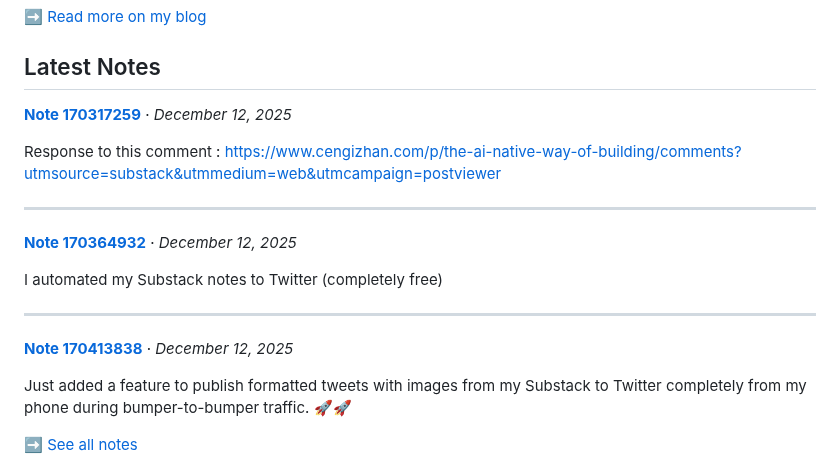
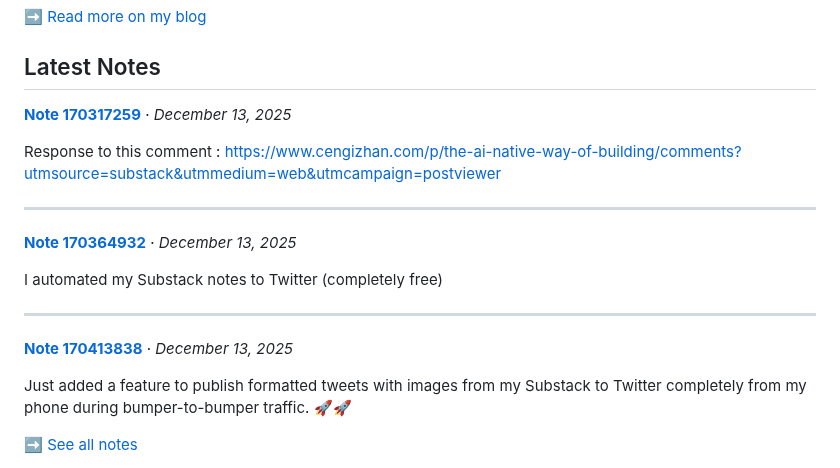
Before and after one commit to hancengiz/hancengiz, a Markdown page: README.md, the part around the change. GitHub-like rendering.

Commit message:
Update README with latest blog posts and notes

```diff
--- a/README.md
+++ b/README.md
@@ -110,19 +110,19 @@ Look, I have a problem. There are too many videos to watch, too little time, and
 ➡️ [Read more on my blog](https://www.cengizhan.com)
 ## Latest Notes
 
-**[Note 170317259](https://substack.com/note/c-170317259)** · *December 12, 2025*
+**[Note 170317259](https://substack.com/note/c-170317259)** · *December 13, 2025*
 
 Response to this comment : <https://www.cengizhan.com/p/the-ai-native-way-of-building/comments?utmsource=substack&utmmedium=web&utmcampaign=postviewer>
 
 ---
 
-**[Note 170364932](https://substack.com/note/c-170364932)** · *December 12, 2025*
+**[Note 170364932](https://substack.com/note/c-170364932)** · *December 13, 2025*
 
 I automated my Substack notes to Twitter (completely free)
 
 ---
 
-**[Note 170413838](https://substack.com/note/c-170413838)** · *December 12, 2025*
+**[Note 170413838](https://substack.com/note/c-170413838)** · *December 13, 2025*
 
 Just added a feature to publish formatted tweets with images from my Substack to Twitter completely from my phone during bumper-to-bumper traffic. 🚀🚀
 
```
